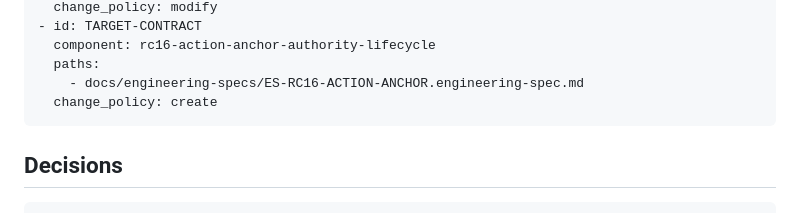
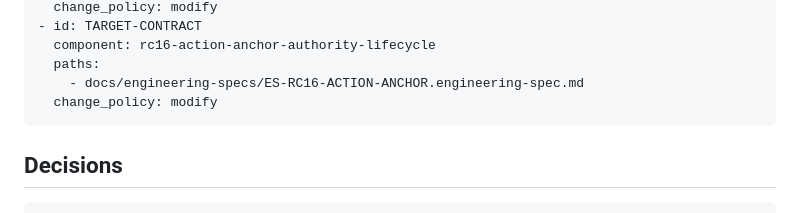
Before and after one commit to majilesh/engineeringspec, a Markdown page: docs/engineering-specs/ES-RC16-ACTION-ANCHOR.engineering-spec.md, the part around the change. GitHub-like rendering.

Commit message:
Correct Action anchor contract lifecycle policy

````diff
--- a/docs/engineering-specs/ES-RC16-ACTION-ANCHOR.engineering-spec.md
+++ b/docs/engineering-specs/ES-RC16-ACTION-ANCHOR.engineering-spec.md
@@ -68,7 +68,7 @@ Align current public, generated, and enforcement guidance with the already-revie
   component: rc16-action-anchor-authority-lifecycle
   paths:
     - docs/engineering-specs/ES-RC16-ACTION-ANCHOR.engineering-spec.md
-  change_policy: create
+  change_policy: modify
 ```
 
 ## Decisions
````
